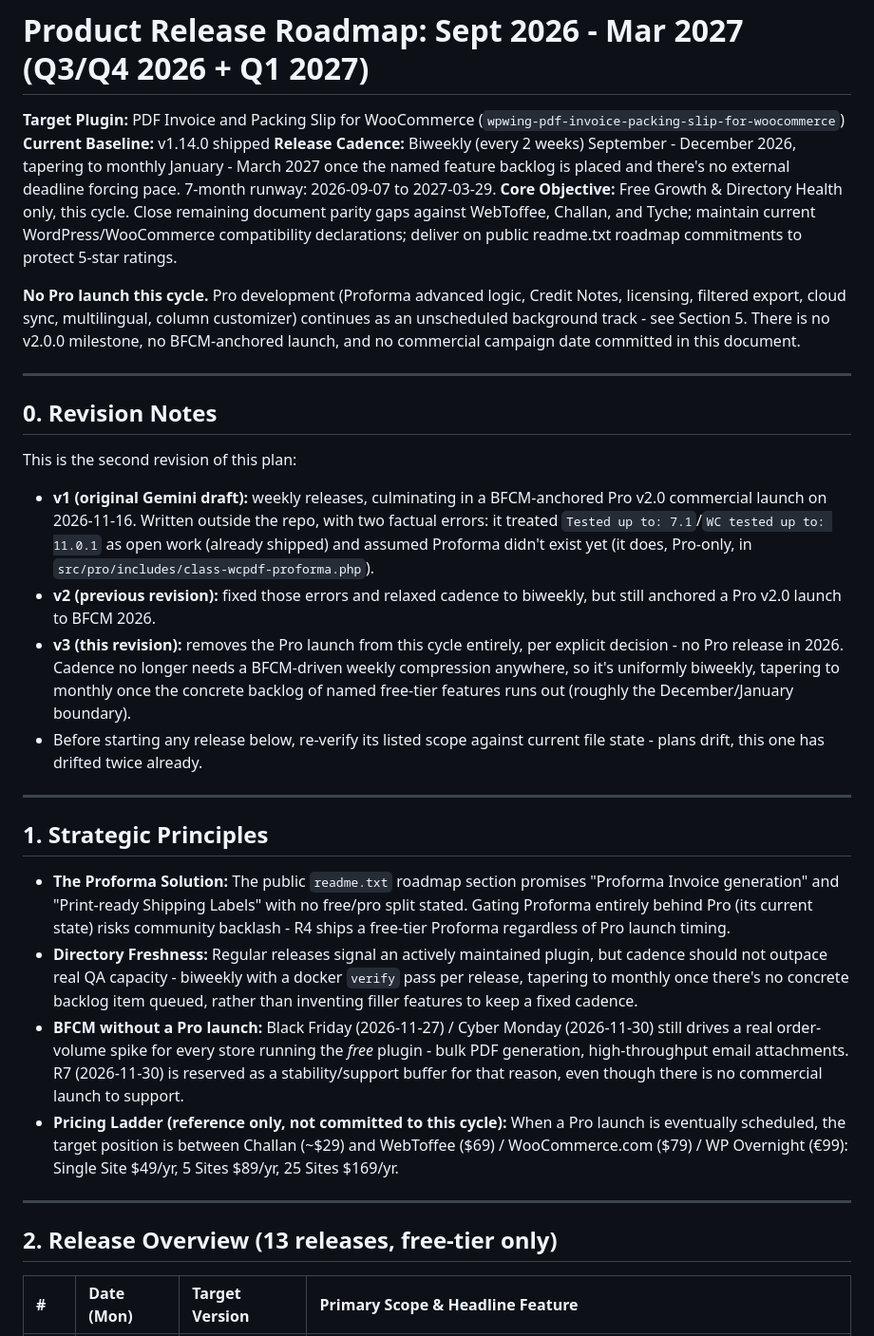
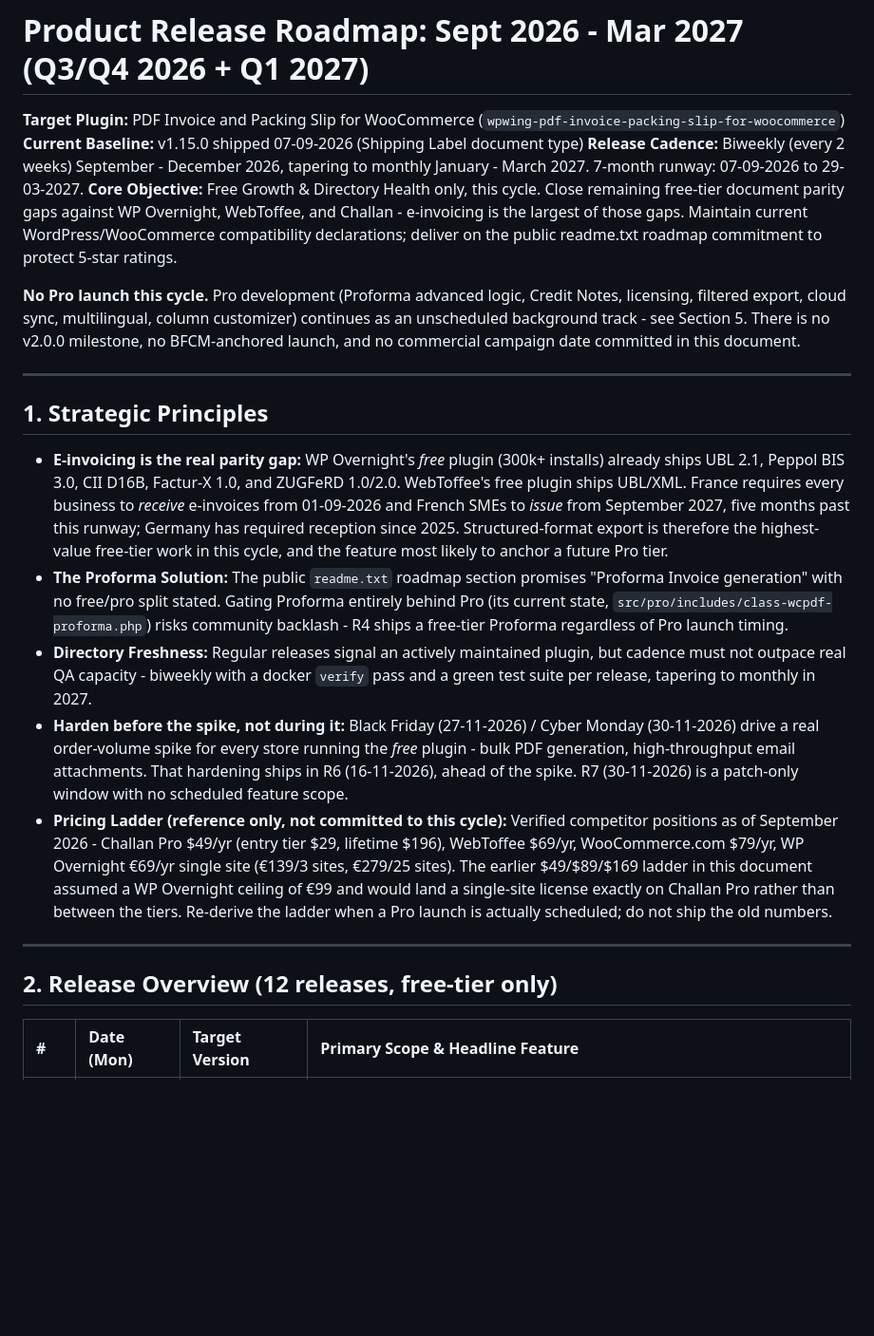
Before and after one commit to wpwing-dev/wpwing-pdf-invoice-packing-slip-for-woocommerce, a Markdown page: docs/UPDATE-PLAN.md, the part around one of its changes. Shown at 95% size. GitHub-like rendering; blank space fills up the shorter version.

```diff
--- a/docs/UPDATE-PLAN.md
+++ b/docs/UPDATE-PLAN.md
@@ -1,35 +1,25 @@
 # Product Release Roadmap: Sept 2026 - Mar 2027 (Q3/Q4 2026 + Q1 2027)
 
 **Target Plugin:** PDF Invoice and Packing Slip for WooCommerce (`wpwing-pdf-invoice-packing-slip-for-woocommerce`)
-**Current Baseline:** v1.14.0 shipped
-**Release Cadence:** Biweekly (every 2 weeks) September - December 2026, tapering to monthly January - March 2027 once the named feature backlog is placed and there's no external deadline forcing pace. 7-month runway: 2026-09-07 to 2027-03-29.
-**Core Objective:** Free Growth & Directory Health only, this cycle. Close remaining document parity gaps against WebToffee, Challan, and Tyche; maintain current WordPress/WooCommerce compatibility declarations; deliver on public readme.txt roadmap commitments to protect 5-star ratings.
+**Current Baseline:** v1.15.0 shipped 07-09-2026 (Shipping Label document type)
+**Release Cadence:** Biweekly (every 2 weeks) September - December 2026, tapering to monthly January - March 2027. 7-month runway: 07-09-2026 to 29-03-2027.
+**Core Objective:** Free Growth & Directory Health only, this cycle. Close remaining free-tier document parity gaps against WP Overnight, WebToffee, and Challan - e-invoicing is the largest of those gaps. Maintain current WordPress/WooCommerce compatibility declarations; deliver on the public readme.txt roadmap commitment to protect 5-star ratings.
 
 **No Pro launch this cycle.** Pro development (Proforma advanced logic, Credit Notes, licensing, filtered export, cloud sync, multilingual, column customizer) continues as an unscheduled background track - see Section 5. There is no v2.0.0 milestone, no BFCM-anchored launch, and no commercial campaign date committed in this document.
 
 ---
 
-## 0. Revision Notes
+## 1. Strategic Principles
 
-This is the second revision of this plan:
-
-- **v1 (original Gemini draft):** weekly releases, culminating in a BFCM-anchored Pro v2.0 commercial launch on 2026-11-16. Written outside the repo, with two factual errors: it treated `Tested up to: 7.1`/`WC tested up to: 11.0.1` as open work (already shipped) and assumed Proforma didn't exist yet (it does, Pro-only, in `src/pro/includes/class-wcpdf-proforma.php`).
-- **v2 (previous revision):** fixed those errors and relaxed cadence to biweekly, but still anchored a Pro v2.0 launch to BFCM 2026.
-- **v3 (this revision):** removes the Pro launch from this cycle entirely, per explicit decision - no Pro release in 2026. Cadence no longer needs a BFCM-driven weekly compression anywhere, so it's uniformly biweekly, tapering to monthly once the concrete backlog of named free-tier features runs out (roughly the December/January boundary).
-- Before starting any release below, re-verify its listed scope against current file state - plans drift, this one has drifted twice already.
+- **E-invoicing is the real parity gap:** WP Overnight's *free* plugin (300k+ installs) already ships UBL 2.1, Peppol BIS 3.0, CII D16B, Factur-X 1.0, and ZUGFeRD 1.0/2.0. WebToffee's free plugin ships UBL/XML. France requires every business to *receive* e-invoices from 01-09-2026 and French SMEs to *issue* from September 2027, five months past this runway; Germany has required reception since 2025. Structured-format export is therefore the highest-value free-tier work in this cycle, and the feature most likely to anchor a future Pro tier.
+- **The Proforma Solution:** The public `readme.txt` roadmap section promises "Proforma Invoice generation" with no free/pro split stated. Gating Proforma entirely behind Pro (its current state, `src/pro/includes/class-wcpdf-proforma.php`) risks community backlash - R4 ships a free-tier Proforma regardless of Pro launch timing.
+- **Directory Freshness:** Regular releases signal an actively maintained plugin, but cadence must not outpace real QA capacity - biweekly with a docker `verify` pass and a green test suite per release, tapering to monthly in 2027.
+- **Harden before the spike, not during it:** Black Friday (27-11-2026) / Cyber Monday (30-11-2026) drive a real order-volume spike for every store running the *free* plugin - bulk PDF generation, high-throughput email attachments. That hardening ships in R6 (16-11-2026), ahead of the spike. R7 (30-11-2026) is a patch-only window with no scheduled feature scope.
+- **Pricing Ladder (reference only, not committed to this cycle):** Verified competitor positions as of September 2026 - Challan Pro $49/yr (entry tier $29, lifetime $196), WebToffee $69/yr, WooCommerce.com $79/yr, WP Overnight €69/yr single site (€139/3 sites, €279/25 sites). The earlier $49/$89/$169 ladder in this document assumed a WP Overnight ceiling of €99 and would land a single-site license exactly on Challan Pro rather than between the tiers. Re-derive the ladder when a Pro launch is actually scheduled; do not ship the old numbers.
 
 ---
 
-## 1. Strategic Principles
-
-- **The Proforma Solution:** The public `readme.txt` roadmap section promises "Proforma Invoice generation" and "Print-ready Shipping Labels" with no free/pro split stated. Gating Proforma entirely behind Pro (its current state) risks community backlash - R4 ships a free-tier Proforma regardless of Pro launch timing.
-- **Directory Freshness:** Regular releases signal an actively maintained plugin, but cadence should not outpace real QA capacity - biweekly with a docker `verify` pass per release, tapering to monthly once there's no concrete backlog item queued, rather than inventing filler features to keep a fixed cadence.
-- **BFCM without a Pro launch:** Black Friday (2026-11-27) / Cyber Monday (2026-11-30) still drives a real order-volume spike for every store running the *free* plugin - bulk PDF generation, high-throughput email attachments. R7 (2026-11-30) is reserved as a stability/support buffer for that reason, even though there is no commercial launch to support.
-- **Pricing Ladder (reference only, not committed to this cycle):** When a Pro launch is eventually scheduled, the target position is between Challan (~$29) and WebToffee ($69) / WooCommerce.com ($79) / WP Overnight (€99): Single Site $49/yr, 5 Sites $89/yr, 25 Sites $169/yr.
-
----
-
-## 2. Release Overview (13 releases, free-tier only)
+## 2. Release Overview (12 releases, free-tier only)
 
 | # | Date (Mon) | Target Version | Primary Scope & Headline Feature |
 | :-- | :--- | :--- | :--- |
```
Also changed, not shown: other parts of docs/UPDATE-PLAN.md (+66 -53 lines).
